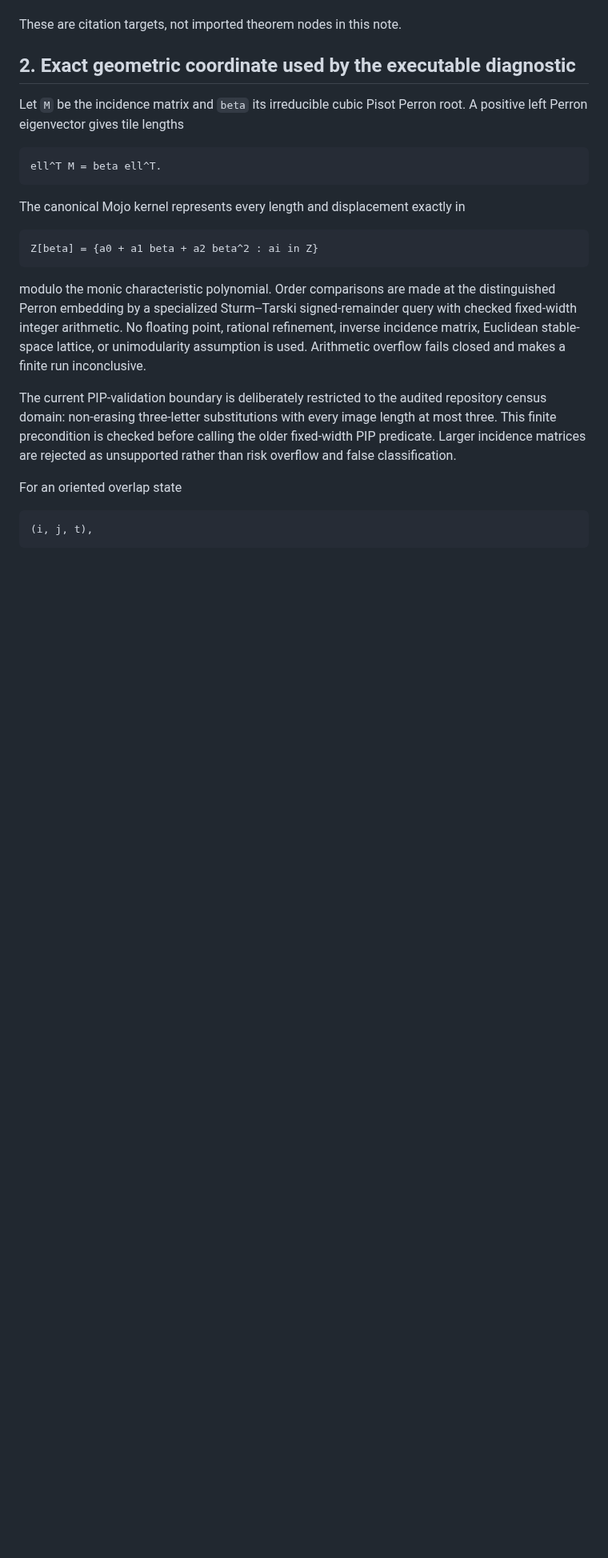
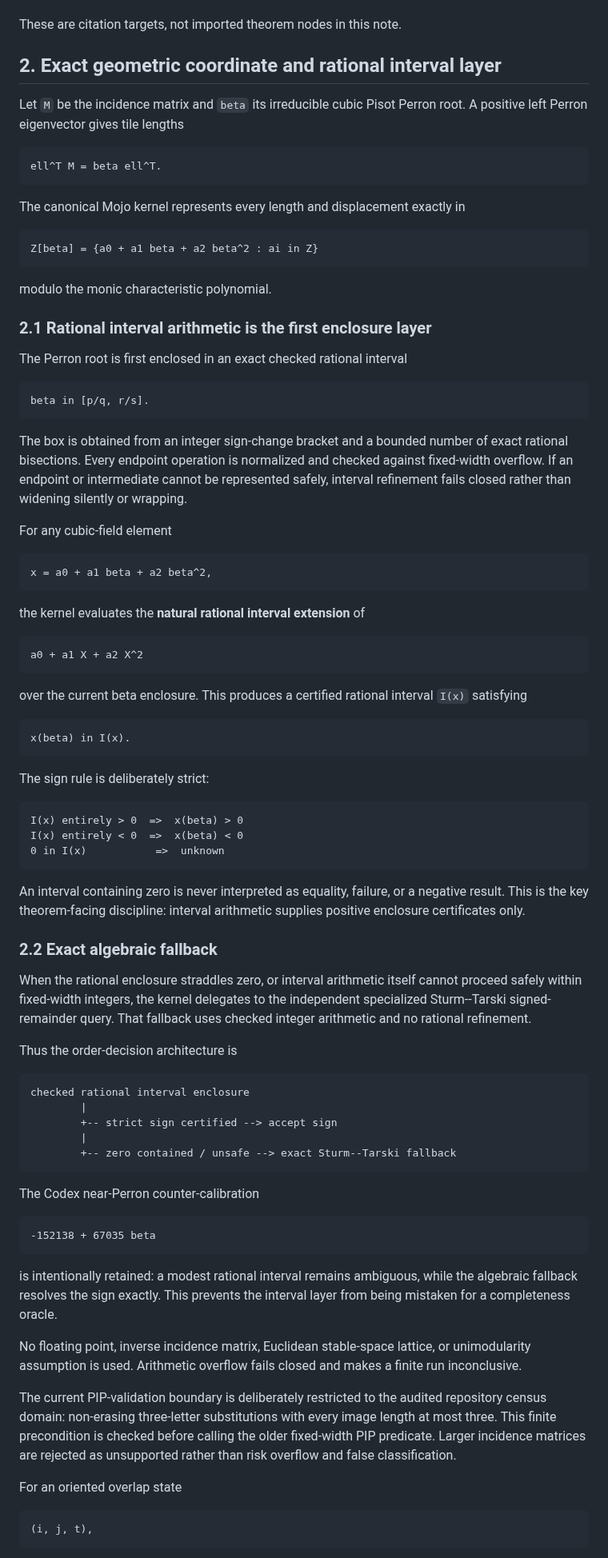
Before and after one commit to larsbx/pisot-substitution-conjecture-research, a Markdown page: docs/p1b-overlap-realization-bridge.md, the part around one of its changes. Shown at 80% size. Drawn GitHub-style; blank space fills up the shorter version.

Commit message:
Make rational interval arithmetic first-class in overlap bridge

````diff
--- a/docs/p1b-overlap-realization-bridge.md
+++ b/docs/p1b-overlap-realization-bridge.md
@@ -20,7 +20,7 @@ Literature targets to pin before any ledger promotion:
 
 These are citation targets, not imported theorem nodes in this note.
 
-## 2. Exact geometric coordinate used by the executable diagnostic
+## 2. Exact geometric coordinate and rational interval layer
 
 Let `M` be the incidence matrix and `beta` its irreducible cubic Pisot Perron root. A positive left Perron eigenvector gives tile lengths
 
@@ -34,18 +34,71 @@ The canonical Mojo kernel represents every length and displacement exactly in
 Z[beta] = {a0 + a1 beta + a2 beta^2 : ai in Z}
 ```
 
-modulo the monic characteristic polynomial. Order comparisons are made at the
-distinguished Perron embedding by a specialized Sturm--Tarski signed-remainder
-query with checked fixed-width integer arithmetic. No floating point, rational
-refinement, inverse incidence matrix, Euclidean stable-space lattice, or
-unimodularity assumption is used. Arithmetic overflow fails closed and makes a
-finite run inconclusive.
+modulo the monic characteristic polynomial.
 
-The current PIP-validation boundary is deliberately restricted to the audited
-repository census domain: non-erasing three-letter substitutions with every
-image length at most three. This finite precondition is checked before calling
-the older fixed-width PIP predicate. Larger incidence matrices are rejected as
-unsupported rather than risk overflow and false classification.
+### 2.1 Rational interval arithmetic is the first enclosure layer
+
+The Perron root is first enclosed in an exact checked rational interval
+
+```text
+beta in [p/q, r/s].
+```
+
+The box is obtained from an integer sign-change bracket and a bounded number of exact rational bisections. Every endpoint operation is normalized and checked against fixed-width overflow. If an endpoint or intermediate cannot be represented safely, interval refinement fails closed rather than widening silently or wrapping.
+
+For any cubic-field element
+
+```text
+x = a0 + a1 beta + a2 beta^2,
+```
+
+the kernel evaluates the **natural rational interval extension** of
+
+```text
+a0 + a1 X + a2 X^2
+```
+
+over the current beta enclosure. This produces a certified rational interval `I(x)` satisfying
+
+```text
+x(beta) in I(x).
+```
+
+The sign rule is deliberately strict:
+
+```text
+I(x) entirely > 0  =>  x(beta) > 0
+I(x) entirely < 0  =>  x(beta) < 0
+0 in I(x)           =>  unknown
+```
+
+An interval containing zero is never interpreted as equality, failure, or a negative result. This is the key theorem-facing discipline: interval arithmetic supplies positive enclosure certificates only.
+
+### 2.2 Exact algebraic fallback
+
+When the rational enclosure straddles zero, or interval arithmetic itself cannot proceed safely within fixed-width integers, the kernel delegates to the independent specialized Sturm--Tarski signed-remainder query. That fallback uses checked integer arithmetic and no rational refinement.
+
+Thus the order-decision architecture is
+
+```text
+checked rational interval enclosure
+        |
+        +-- strict sign certified --> accept sign
+        |
+        +-- zero contained / unsafe --> exact Sturm--Tarski fallback
+```
+
+The Codex near-Perron counter-calibration
+
+```text
+-152138 + 67035 beta
+```
+
+is intentionally retained: a modest rational interval remains ambiguous, while the algebraic fallback resolves the sign exactly. This prevents the interval layer from being mistaken for a completeness oracle.
+
+No floating point, inverse incidence matrix, Euclidean stable-space lattice, or unimodularity assumption is used. Arithmetic overflow fails closed and makes a finite run inconclusive.
+
+The current PIP-validation boundary is deliberately restricted to the audited repository census domain: non-erasing three-letter substitutions with every image length at most three. This finite precondition is checked before calling the older fixed-width PIP predicate. Larger incidence matrices are rejected as unsupported rather than risk overflow and false classification.
 
 For an oriented overlap state
 
````
Also changed, not shown: other parts of docs/p1b-overlap-realization-bridge.md (+15 -9 lines).
